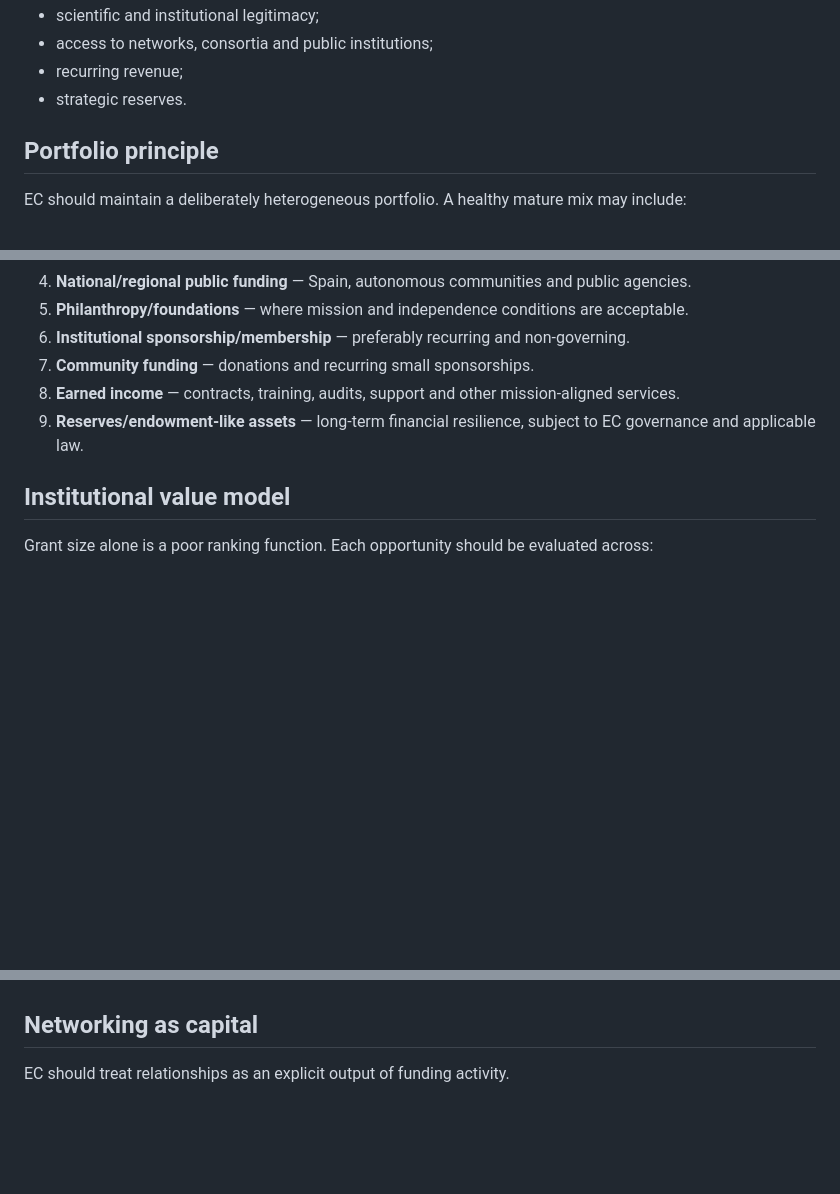
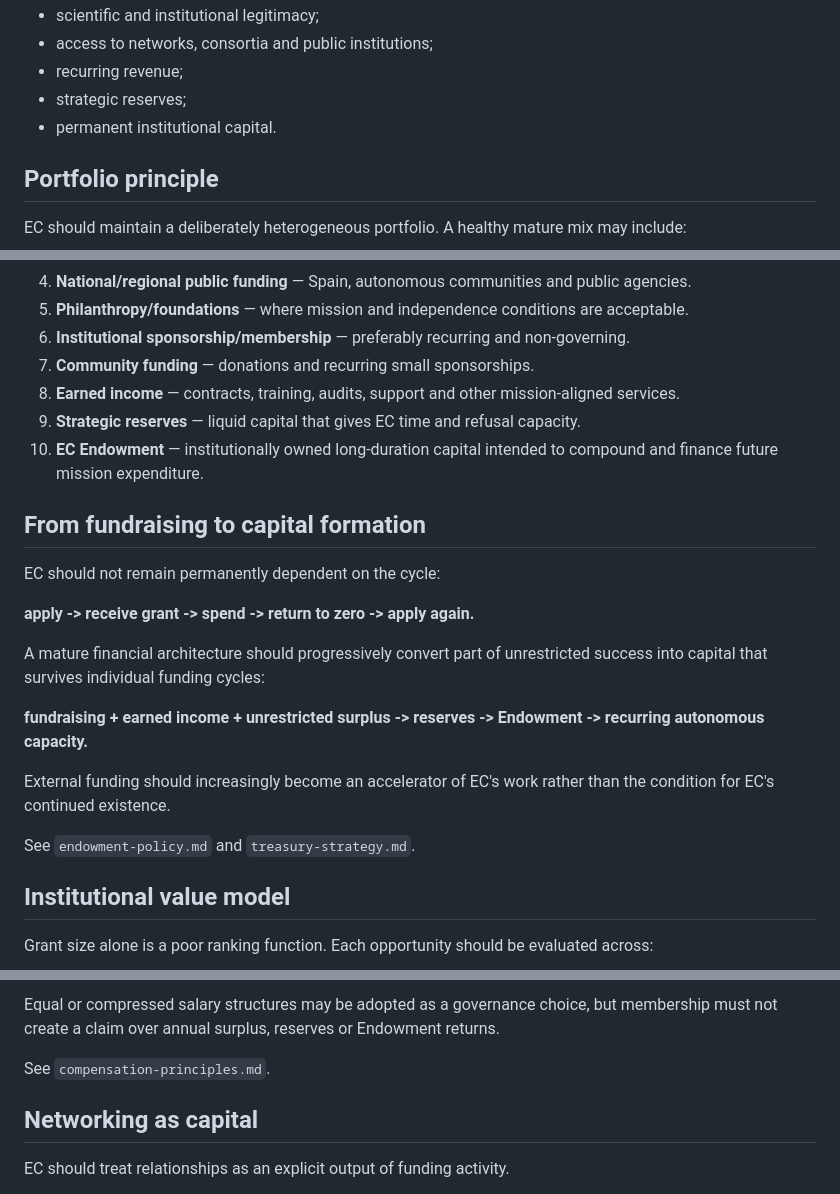
Before and after one commit to Exergism-Commons/funding, a Markdown page: strategy/funding-strategy.md, 3 parts joined by grey strips. Rendered like a GitHub page; blank space fills up the shorter version.

```diff
--- a/strategy/funding-strategy.md
+++ b/strategy/funding-strategy.md
@@ -14,7 +14,8 @@ Funding is valuable when it increases one or more of the following without dispr
 - scientific and institutional legitimacy;
 - access to networks, consortia and public institutions;
 - recurring revenue;
-- strategic reserves.
+- strategic reserves;
+- permanent institutional capital.
 
 ## Portfolio principle
 
@@ -28,7 +29,22 @@ EC should maintain a deliberately heterogeneous portfolio. A healthy mature mix
 6. **Institutional sponsorship/membership** — preferably recurring and non-governing.
 7. **Community funding** — donations and recurring small sponsorships.
 8. **Earned income** — contracts, training, audits, support and other mission-aligned services.
-9. **Reserves/endowment-like assets** — long-term financial resilience, subject to EC governance and applicable law.
+9. **Strategic reserves** — liquid capital that gives EC time and refusal capacity.
+10. **EC Endowment** — institutionally owned long-duration capital intended to compound and finance future mission expenditure.
+
+## From fundraising to capital formation
+
+EC should not remain permanently dependent on the cycle:
+
+**apply -> receive grant -> spend -> return to zero -> apply again.**
+
+A mature financial architecture should progressively convert part of unrestricted success into capital that survives individual funding cycles:
+
+**fundraising + earned income + unrestricted surplus -> reserves -> Endowment -> recurring autonomous capacity.**
+
+External funding should increasingly become an accelerator of EC's work rather than the condition for EC's continued existence.
+
+See `endowment-policy.md` and `treasury-strategy.md`.
 
 ## Institutional value model
 
@@ -102,3 +139,6 @@ Goals:
+Equal or compressed salary structures may be adopted as a governance choice, but membership must not create a claim over annual surplus, reserves or Endowment returns.
+
+See `compensation-principles.md`.
 
 ## Networking as capital
 
```
Also changed, not shown: other parts of strategy/funding-strategy.md (+27 -4 lines).
